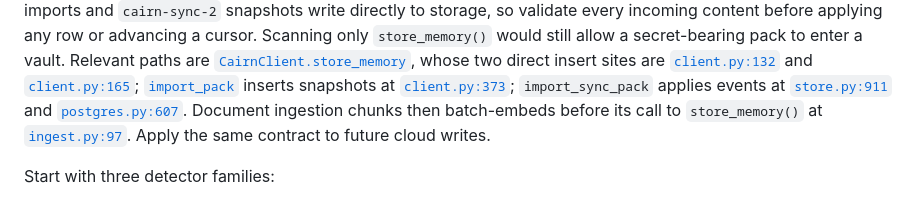
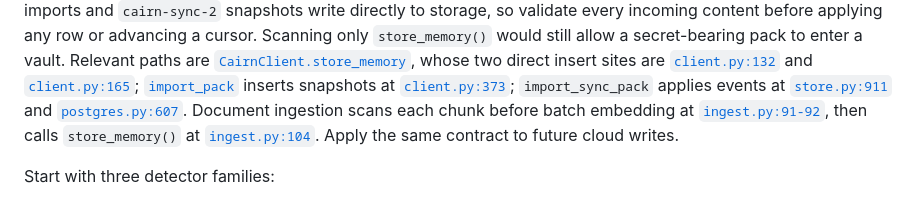
Before and after one commit to moonbase2090/cairn, a Markdown page: docs/design/private-vaults.md, the part around the change. Rendered like a GitHub page.

Commit message:
docs: correct private vault ingest references

```diff
--- a/docs/design/private-vaults.md
+++ b/docs/design/private-vaults.md
@@ -207,8 +207,9 @@ and [`client.py:165`](../../src/cairn/client.py#L165); [`import_pack`](../../src
 inserts snapshots at [`client.py:373`](../../src/cairn/client.py#L373);
 `import_sync_pack` applies events at [`store.py:911`](../../src/cairn/store.py#L911)
 and [`postgres.py:607`](../../src/cairn/postgres.py#L607). Document ingestion
-chunks then batch-embeds before its call to `store_memory()` at
-[`ingest.py:97`](../../src/cairn/ingest.py#L97). Apply the same contract to
+scans each chunk before batch embedding at [`ingest.py:91-92`](../../src/cairn/ingest.py#L91),
+then calls `store_memory()` at [`ingest.py:104`](../../src/cairn/ingest.py#L104).
+Apply the same contract to
 future cloud writes.
 
 Start with three detector families:
```
